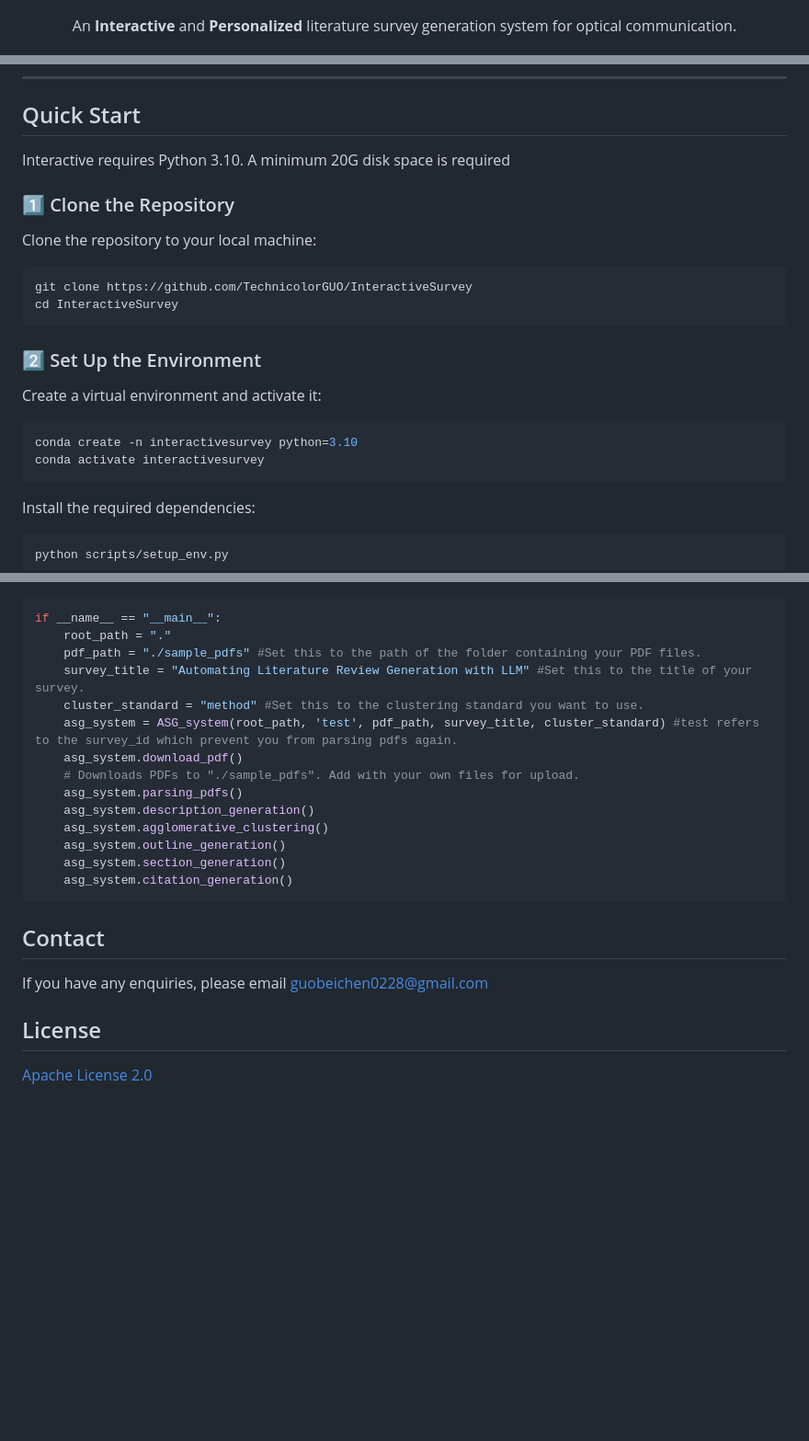
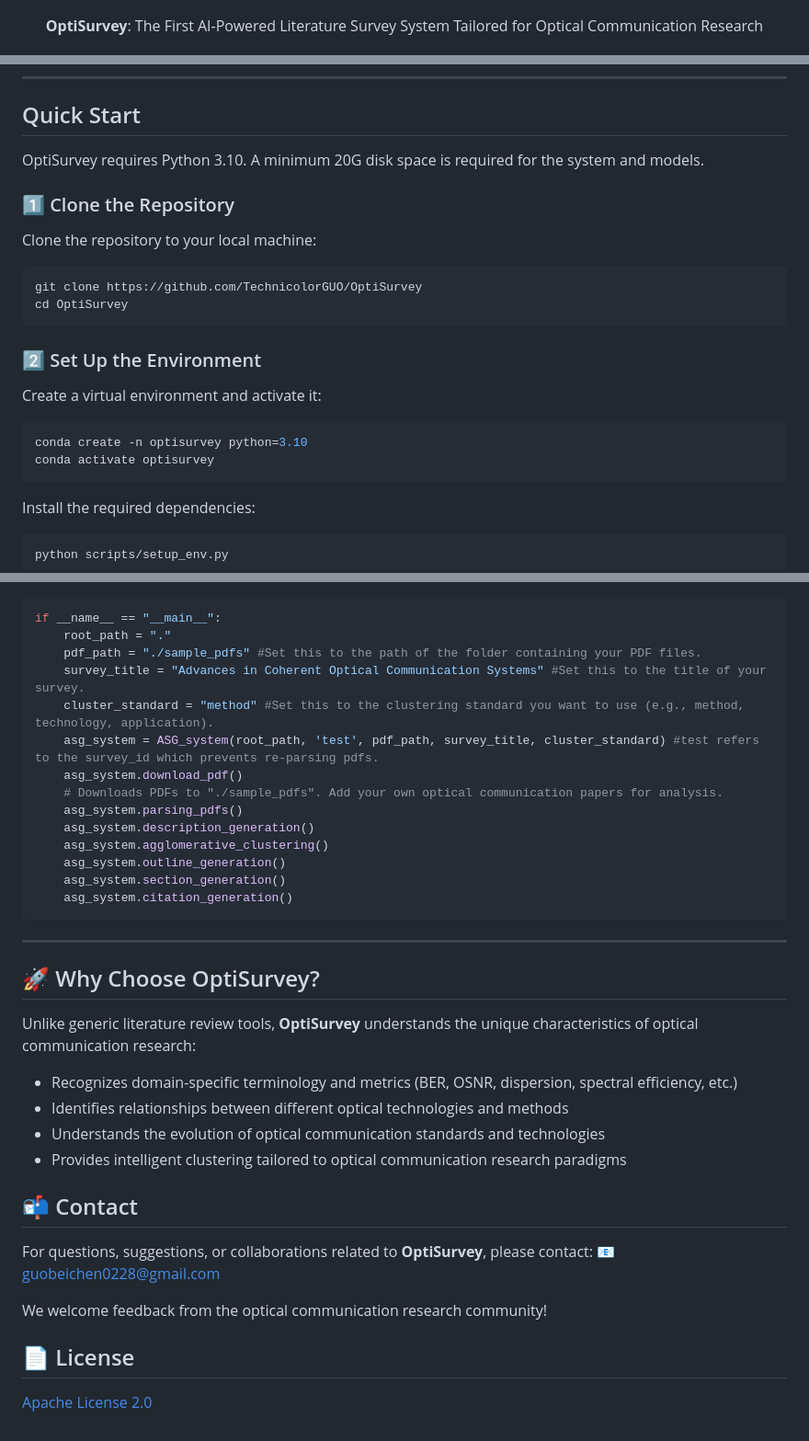
Before and after one commit to TechnicolorGUO/OptiSurvey, a Markdown page: README.md, 3 parts joined by grey strips. Shown at 92% size. Drawn GitHub-style; blank space fills up the shorter version.

````diff
--- a/README.md
+++ b/README.md
@@ -6,7 +6,7 @@
   </picture>
 </p>
 
-<p align="center">An <b>Interactive</b> and <b>Personalized</b> literature survey generation system for optical communication.</p>
+<p align="center"><b>OptiSurvey</b>: The First AI-Powered Literature Survey System Tailored for Optical Communication Research</p>
 <p align="center">
   <img alt="python" src="https://img.shields.io/badge/python-3.10-blue">
   <img alt="Static Badge" src="https://img.shields.io/badge/license-apache-green">
@@ -58,20 +86,20 @@ https://github.com/user-attachments/assets/db2b08f5-a328-43e1-9ae9-41c09b54214b
 
 ## Quick Start
 
-Interactive requires Python 3.10. A minimum 20G disk space is required
+OptiSurvey requires Python 3.10. A minimum 20G disk space is required for the system and models.
 
 ### 1️⃣ Clone the Repository
 Clone the repository to your local machine:
 ```sh
-git clone https://github.com/TechnicolorGUO/InteractiveSurvey
-cd InteractiveSurvey
+git clone https://github.com/TechnicolorGUO/OptiSurvey
+cd OptiSurvey
 ```
 
 ### 2️⃣ Set Up the Environment
 Create a virtual environment and activate it:
 ```sh
-conda create -n interactivesurvey python=3.10
-conda activate interactivesurvey
+conda create -n optisurvey python=3.10
+conda activate optisurvey
 ```
 Install the required dependencies:
 ```sh
@@ -178,11 +206,11 @@ The `main.py` contains the following code to generate a survey:
 if __name__ == "__main__":
     root_path = "."
     pdf_path = "./sample_pdfs" #Set this to the path of the folder containing your PDF files.
-    survey_title = "Automating Literature Review Generation with LLM" #Set this to the title of your survey.
-    cluster_standard = "method" #Set this to the clustering standard you want to use.
-    asg_system = ASG_system(root_path, 'test', pdf_path, survey_title, cluster_standard) #test refers to the survey_id which prevent you from parsing pdfs again.
+    survey_title = "Advances in Coherent Optical Communication Systems" #Set this to the title of your survey.
+    cluster_standard = "method" #Set this to the clustering standard you want to use (e.g., method, technology, application).
+    asg_system = ASG_system(root_path, 'test', pdf_path, survey_title, cluster_standard) #test refers to the survey_id which prevents re-parsing pdfs.
     asg_system.download_pdf()
-    # Downloads PDFs to "./sample_pdfs". Add with your own files for upload.
+    # Downloads PDFs to "./sample_pdfs". Add your own optical communication papers for analysis.
     asg_system.parsing_pdfs()
     asg_system.description_generation()
     asg_system.agglomerative_clustering()
@@ -191,9 +219,23 @@ if __name__ == "__main__":
     asg_system.citation_generation()
 ```
 
-## Contact
-If you have any enquiries, please email [guobeichen0228@gmail.com](guobeichen0228@gmail.com)
+---
 
-## License
+## 🚀 Why Choose OptiSurvey?
+
+Unlike generic literature review tools, **OptiSurvey** understands the unique characteristics of optical communication research:
+- Recognizes domain-specific terminology and metrics (BER, OSNR, dispersion, spectral efficiency, etc.)
+- Identifies relationships between different optical technologies and methods
+- Understands the evolution of optical communication standards and technologies
+- Provides intelligent clustering tailored to optical communication research paradigms
+
+## 📬 Contact
+
+For questions, suggestions, or collaborations related to **OptiSurvey**, please contact:
+📧 [guobeichen0228@gmail.com](mailto:guobeichen0228@gmail.com)
+
+We welcome feedback from the optical communication research community!
+
+## 📄 License
 
 [Apache License 2.0](LICENSE)
````
Also changed, not shown: other parts of README.md (+42 -14 lines).
